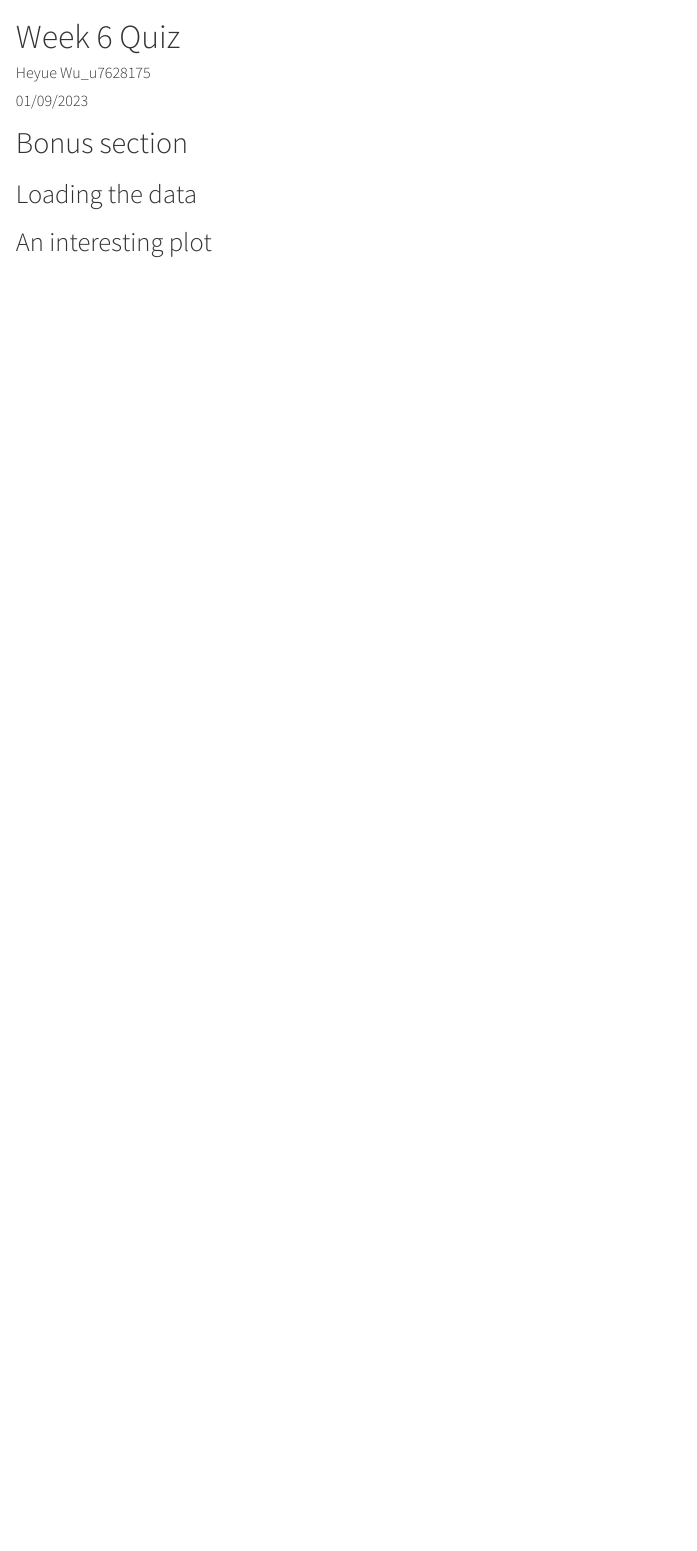
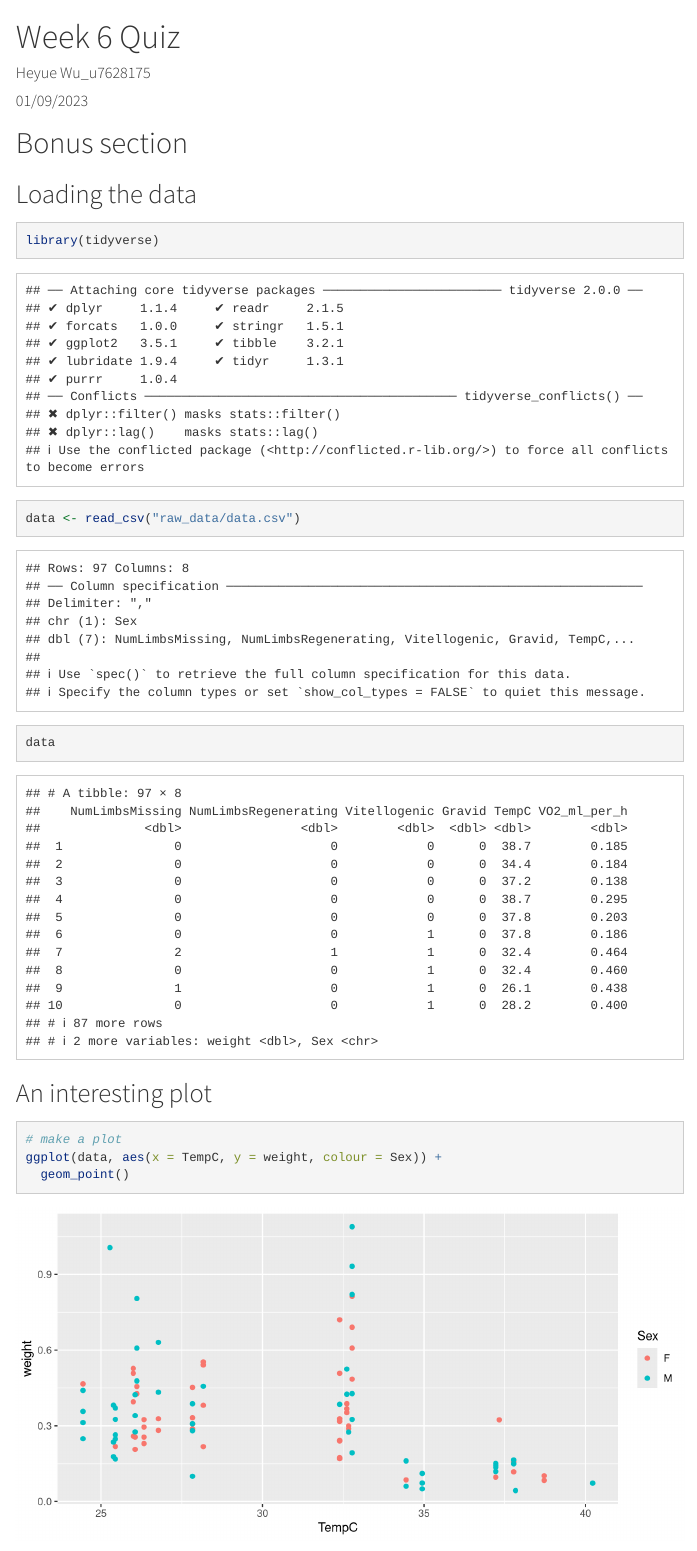
Before and after one commit to AdriaWu/DS4B_Week6, an R Markdown document (DS4B_Week6/workshop_solutions.Rmd): the page in a window 1100 px wide, from its top. Rendered offline with R 4.5, knitr and Pandoc, with nearby package versions; menus at the side of the page are left out.

Commit message:
Bonus task

````diff
--- a/DS4B_Week6/workshop_solutions.Rmd
+++ b/DS4B_Week6/workshop_solutions.Rmd
@@ -18,4 +18,17 @@ output:
 
 ## Loading the data
 
+```{r}
+library(tidyverse)
+data <- read_csv("raw_data/data.csv")
+data
+```
+
 ## An interesting plot
+
+
+```{r}
+# make a plot
+ggplot(data, aes(x = TempC, y = weight, colour = Sex)) +
+  geom_point()
+```
````
Also changed, not shown: DS4B_Week6/raw_data/data.csv (renamed from raw_data/data.csv), DS4B_Week6/workshop_solutions.html.
